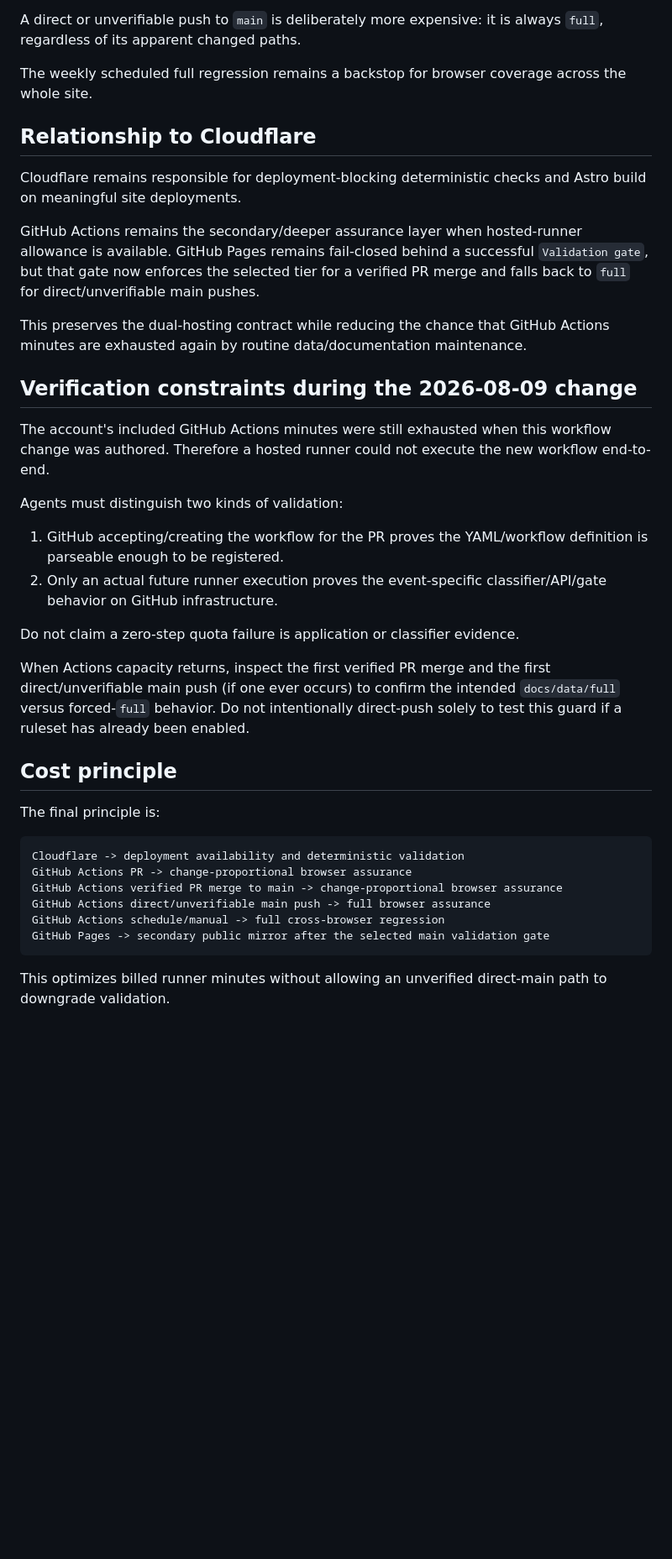
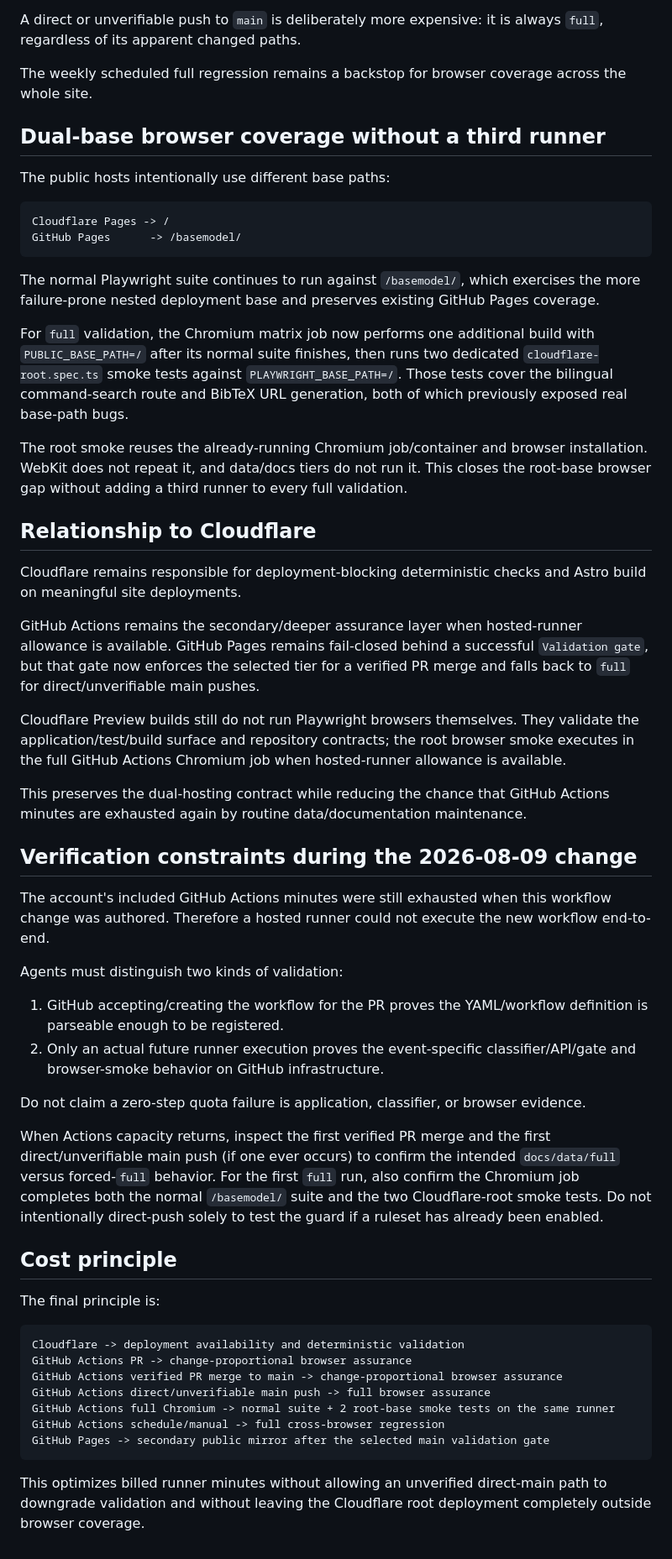
Before and after one commit to mykcs/basemodel, a Markdown page: docs/agents/2026-08-09-actions-cost-after-cloudflare.md, the part around the change. Shown at 84% size. GitHub-like rendering; blank space fills up the shorter version.

Commit message:
[CF-Pages-Skip] document Cloudflare-root browser smoke

````diff
--- a/docs/agents/2026-08-09-actions-cost-after-cloudflare.md
+++ b/docs/agents/2026-08-09-actions-cost-after-cloudflare.md
@@ -71,11 +71,28 @@ A direct or unverifiable push to `main` is deliberately more expensive: it is al
 
 The weekly scheduled full regression remains a backstop for browser coverage across the whole site.
 
+## Dual-base browser coverage without a third runner
+
+The public hosts intentionally use different base paths:
+
+```text
+Cloudflare Pages -> /
+GitHub Pages      -> /basemodel/
+```
+
+The normal Playwright suite continues to run against `/basemodel/`, which exercises the more failure-prone nested deployment base and preserves existing GitHub Pages coverage.
+
+For `full` validation, the Chromium matrix job now performs one additional build with `PUBLIC_BASE_PATH=/` after its normal suite finishes, then runs two dedicated `cloudflare-root.spec.ts` smoke tests against `PLAYWRIGHT_BASE_PATH=/`. Those tests cover the bilingual command-search route and BibTeX URL generation, both of which previously exposed real base-path bugs.
+
+The root smoke reuses the already-running Chromium job/container and browser installation. WebKit does not repeat it, and data/docs tiers do not run it. This closes the root-base browser gap without adding a third runner to every full validation.
+
 ## Relationship to Cloudflare
 
 Cloudflare remains responsible for deployment-blocking deterministic checks and Astro build on meaningful site deployments.
 
 GitHub Actions remains the secondary/deeper assurance layer when hosted-runner allowance is available. GitHub Pages remains fail-closed behind a successful `Validation gate`, but that gate now enforces the selected tier for a verified PR merge and falls back to `full` for direct/unverifiable main pushes.
+
+Cloudflare Preview builds still do not run Playwright browsers themselves. They validate the application/test/build surface and repository contracts; the root browser smoke executes in the full GitHub Actions Chromium job when hosted-runner allowance is available.
 
 This preserves the dual-hosting contract while reducing the chance that GitHub Actions minutes are exhausted again by routine data/documentation maintenance.
 
@@ -86,11 +103,11 @@ The account's included GitHub Actions minutes were still exhausted when this wor
 Agents must distinguish two kinds of validation:
 
 1. GitHub accepting/creating the workflow for the PR proves the YAML/workflow definition is parseable enough to be registered.
-2. Only an actual future runner execution proves the event-specific classifier/API/gate behavior on GitHub infrastructure.
+2. Only an actual future runner execution proves the event-specific classifier/API/gate and browser-smoke behavior on GitHub infrastructure.
 
-Do not claim a zero-step quota failure is application or classifier evidence.
+Do not claim a zero-step quota failure is application, classifier, or browser evidence.
 
-When Actions capacity returns, inspect the first verified PR merge and the first direct/unverifiable main push (if one ever occurs) to confirm the intended `docs/data/full` versus forced-`full` behavior. Do not intentionally direct-push solely to test this guard if a ruleset has already been enabled.
+When Actions capacity returns, inspect the first verified PR merge and the first direct/unverifiable main push (if one ever occurs) to confirm the intended `docs/data/full` versus forced-`full` behavior. For the first `full` run, also confirm the Chromium job completes both the normal `/basemodel/` suite and the two Cloudflare-root smoke tests. Do not intentionally direct-push solely to test the guard if a ruleset has already been enabled.
 
 ## Cost principle
 
@@ -101,8 +118,9 @@ Cloudflare -> deployment availability and deterministic validation
 GitHub Actions PR -> change-proportional browser assurance
 GitHub Actions verified PR merge to main -> change-proportional browser assurance
 GitHub Actions direct/unverifiable main push -> full browser assurance
+GitHub Actions full Chromium -> normal suite + 2 root-base smoke tests on the same runner
 GitHub Actions schedule/manual -> full cross-browser regression
 GitHub Pages -> secondary public mirror after the selected main validation gate
 ```
 
-This optimizes billed runner minutes without allowing an unverified direct-main path to downgrade validation.
+This optimizes billed runner minutes without allowing an unverified direct-main path to downgrade validation and without leaving the Cloudflare root deployment completely outside browser coverage.
````
